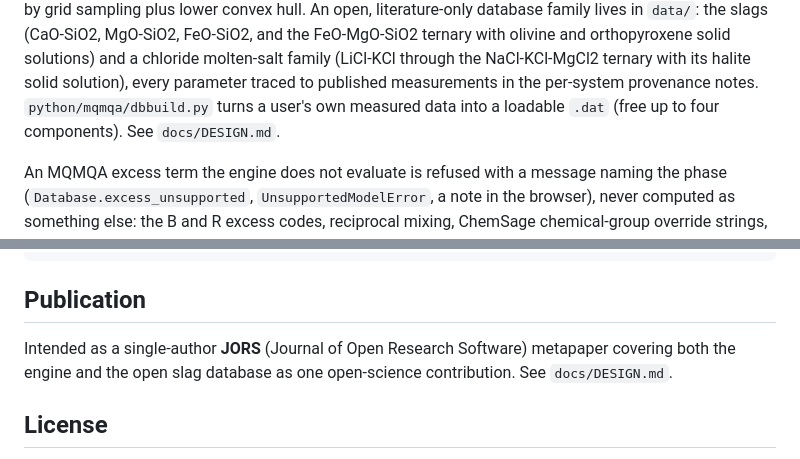
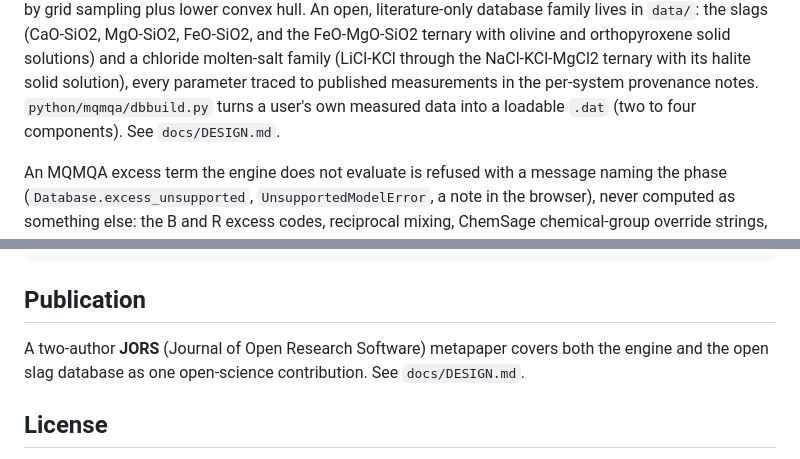
Before and after one commit to odinzen/hephaestus-mqmqa-public, a Markdown page: README.md, 2 parts joined by grey strips. Drawn GitHub-style.

Commit message:
Docs: two-author paper, last CC BY release v0.6.1, KEMS vs gas-equilibrium labels
Co-Authored-By: Claude Opus 5.5 <noreply@anthropic.com>

```diff
--- a/README.md
+++ b/README.md
@@ -93,7 +93,7 @@ solutions) and a chloride molten-salt family (LiCl-KCl through the NaCl-KCl-MgCl
 ternary with its halite solid solution), every parameter traced to published
 measurements in the per-system provenance notes.
 `python/mqmqa/dbbuild.py` turns a user's own measured data into a loadable `.dat`
-(free up to four components). See `docs/DESIGN.md`.
+(two to four components). See `docs/DESIGN.md`.
 
 An MQMQA excess term the engine does not evaluate is refused with a message naming the
 phase (`Database.excess_unsupported`, `UnsupportedModelError`, a note in the browser),
@@ -229,7 +229,7 @@ refresh the branch with:
 
 ## Publication
 
-Intended as a single-author **JORS** (Journal of Open Research Software) metapaper covering
+A two-author **JORS** (Journal of Open Research Software) metapaper covers
 both the engine and the open slag database as one open-science contribution. See
 `docs/DESIGN.md`.
 
```
Also changed, not shown: data/README.md (+1 -1 lines), data/cao-al2o3-sio2/PROVENANCE.md (+2 -2 lines).
